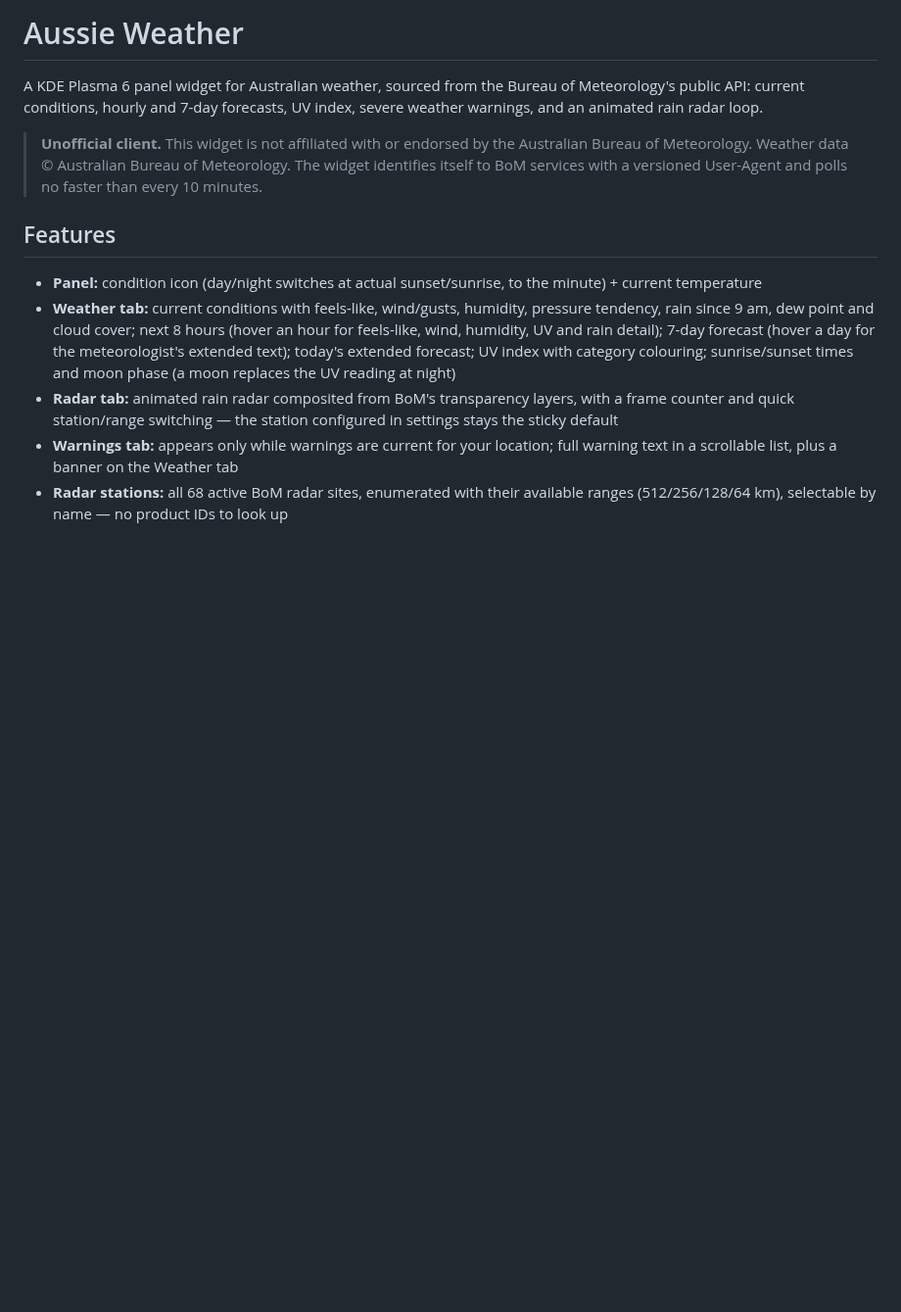
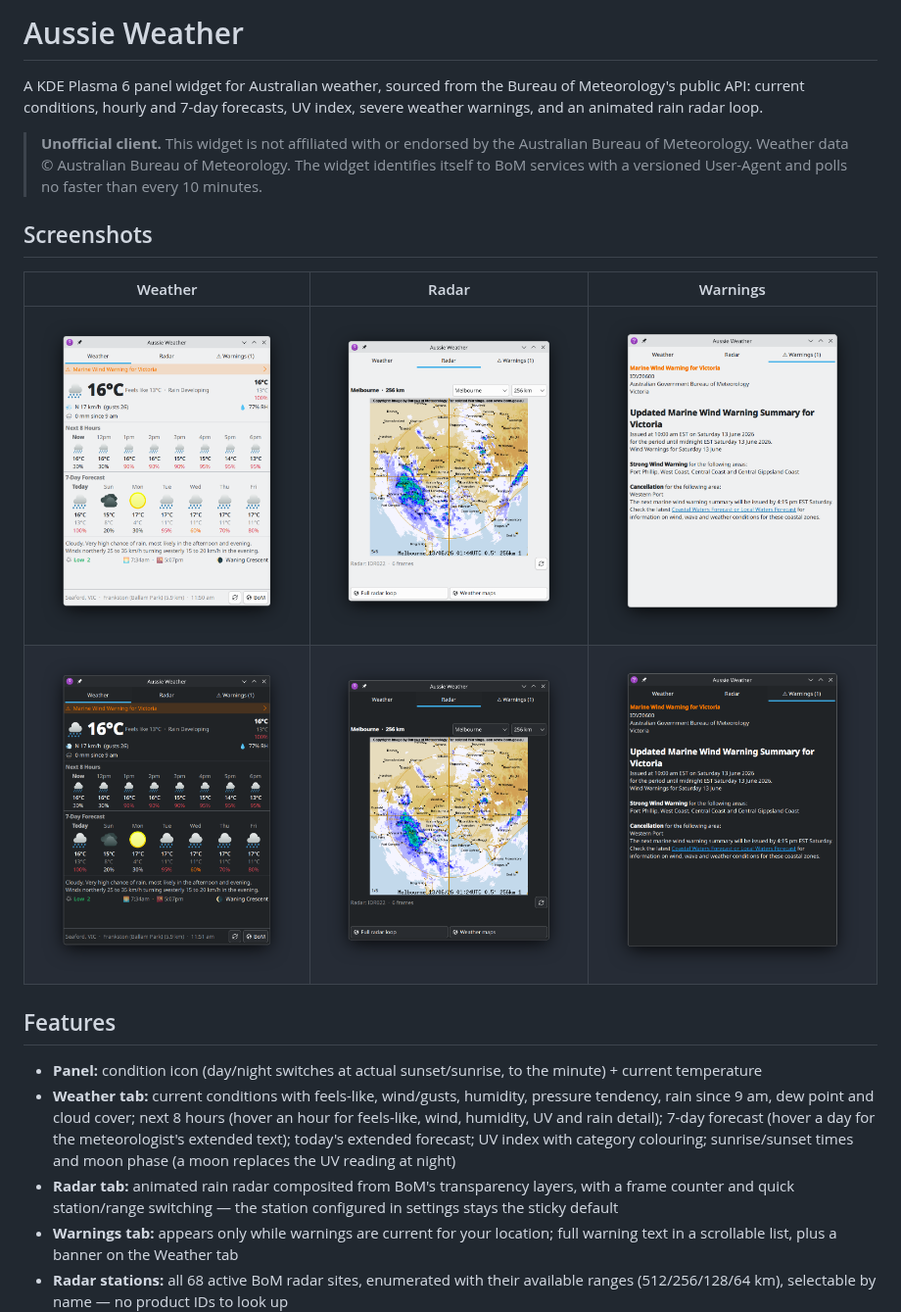
Before and after one commit to hamsolodev/plasma-aussieweather, a Markdown page: README.md, the part around the change. Shown at 98% size. Drawn GitHub-style; pictures changed too: docs/screenshots/dark-radar.png (added), docs/screenshots/dark-warnings.png (added), docs/screenshots/dark-weather.png (added); blank space fills up the shorter version.

Commit message:
Add store/docs screenshots: all three tabs, light and dark themes
945x1170 uniform set captured at HiDPI; wired into README and the
Pages index.

```diff
--- a/README.md
+++ b/README.md
@@ -8,6 +8,13 @@ UV index, severe weather warnings, and an animated rain radar loop.
 > the Australian Bureau of Meteorology. Weather data © Australian Bureau of
 > Meteorology. The widget identifies itself to BoM services with a versioned
 > User-Agent and polls no faster than every 10 minutes.
+
+## Screenshots
+
+| Weather | Radar | Warnings |
+| --- | --- | --- |
+| ![Weather tab](docs/screenshots/light-weather.png) | ![Radar tab](docs/screenshots/light-radar.png) | ![Warnings tab](docs/screenshots/light-warnings.png) |
+| ![Weather tab, dark](docs/screenshots/dark-weather.png) | ![Radar tab, dark](docs/screenshots/dark-radar.png) | ![Warnings tab, dark](docs/screenshots/dark-warnings.png) |
 
 ## Features
 
```
Also changed, not shown: docs/index.md (+4 -2 lines).
